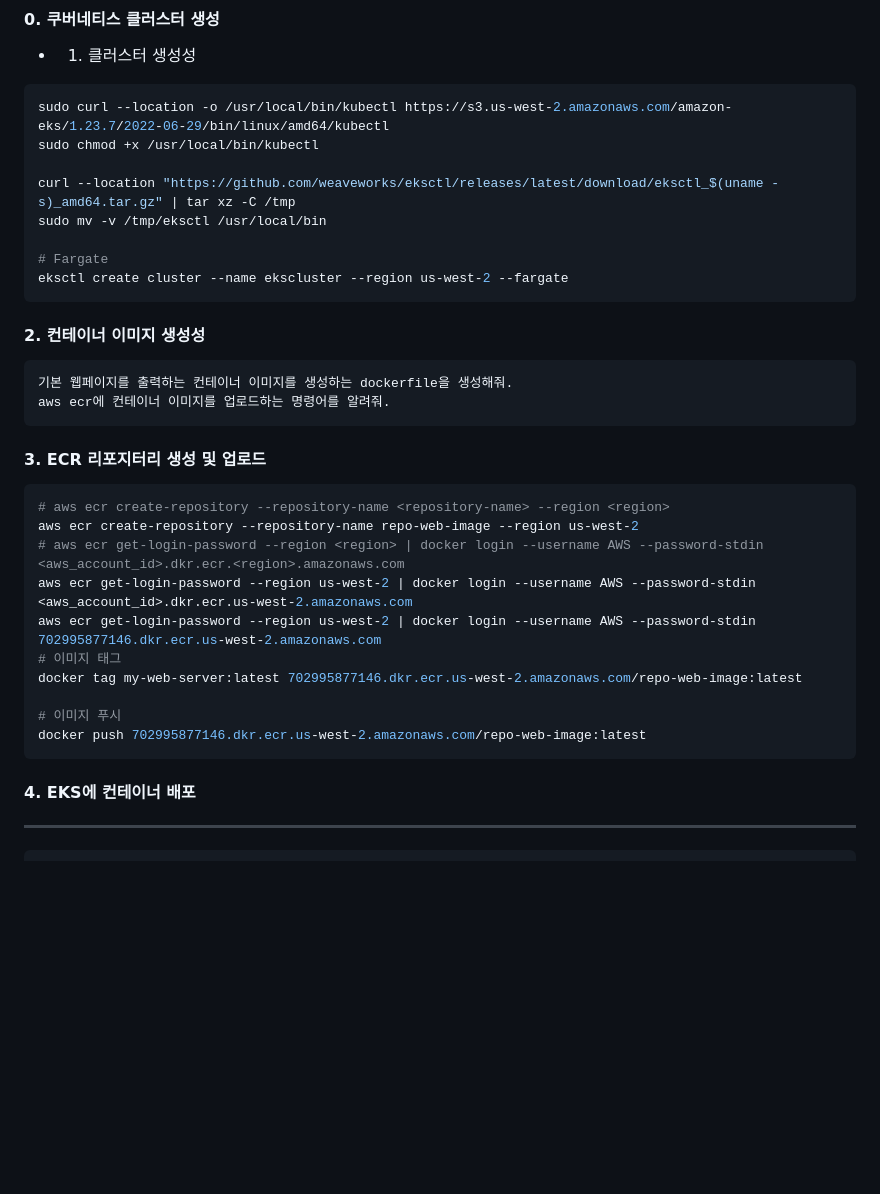
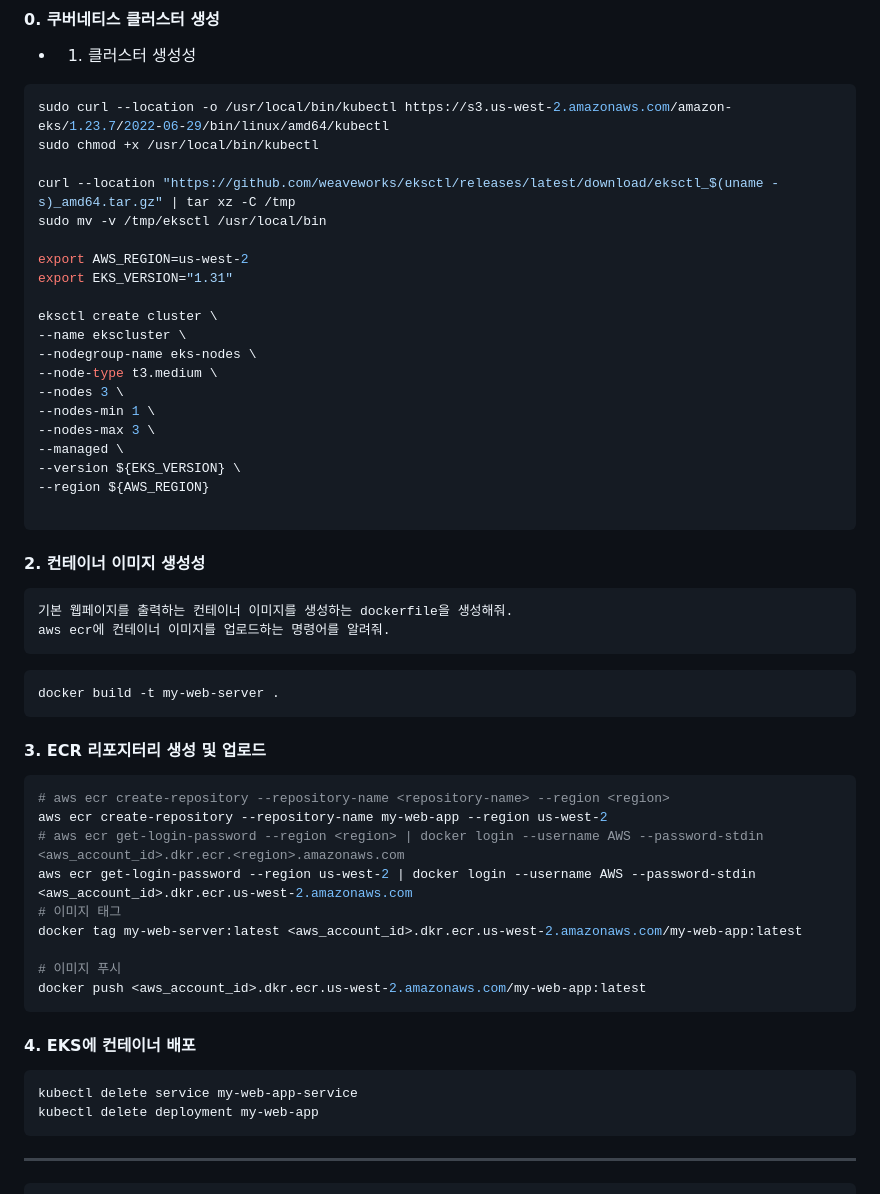
Before and after one commit to moonjukhim/kube, a Markdown page: 2.Containers/README.md, the part around the change. GitHub-like rendering; blank space fills up the shorter version.

````diff
--- a/2.Containers/README.md
+++ b/2.Containers/README.md
@@ -9,8 +9,20 @@ sudo chmod +x /usr/local/bin/kubectl
 curl --location "https://github.com/weaveworks/eksctl/releases/latest/download/eksctl_$(uname -s)_amd64.tar.gz" | tar xz -C /tmp
 sudo mv -v /tmp/eksctl /usr/local/bin
 
-# Fargate
-eksctl create cluster --name ekscluster --region us-west-2 --fargate
+export AWS_REGION=us-west-2
+export EKS_VERSION="1.31"
+
+eksctl create cluster \
+--name ekscluster \
+--nodegroup-name eks-nodes \
+--node-type t3.medium \
+--nodes 3 \
+--nodes-min 1 \
+--nodes-max 3 \
+--managed \
+--version ${EKS_VERSION} \
+--region ${AWS_REGION}
+
 ```
 
 
@@ -21,24 +33,31 @@ eksctl create cluster --name ekscluster --region us-west-2 --fargate
 aws ecr에 컨테이너 이미지를 업로드하는 명령어를 알려줘.
 ```
 
+```bash
+docker build -t my-web-server .
+```
+
 
 #### 3. ECR 리포지터리 생성 및 업로드
 
 ```bash
 # aws ecr create-repository --repository-name <repository-name> --region <region>
-aws ecr create-repository --repository-name repo-web-image --region us-west-2
+aws ecr create-repository --repository-name my-web-app --region us-west-2
 # aws ecr get-login-password --region <region> | docker login --username AWS --password-stdin <aws_account_id>.dkr.ecr.<region>.amazonaws.com
 aws ecr get-login-password --region us-west-2 | docker login --username AWS --password-stdin <aws_account_id>.dkr.ecr.us-west-2.amazonaws.com
-aws ecr get-login-password --region us-west-2 | docker login --username AWS --password-stdin 702995877146.dkr.ecr.us-west-2.amazonaws.com
 # 이미지 태그
-docker tag my-web-server:latest 702995877146.dkr.ecr.us-west-2.amazonaws.com/repo-web-image:latest
+docker tag my-web-server:latest <aws_account_id>.dkr.ecr.us-west-2.amazonaws.com/my-web-app:latest
 
 # 이미지 푸시
-docker push 702995877146.dkr.ecr.us-west-2.amazonaws.com/repo-web-image:latest
+docker push <aws_account_id>.dkr.ecr.us-west-2.amazonaws.com/my-web-app:latest
 ```
 
 #### 4. EKS에 컨테이너 배포
 
+```bash
+kubectl delete service my-web-app-service
+kubectl delete deployment my-web-app
+```
 ----
 
 ```text
````
